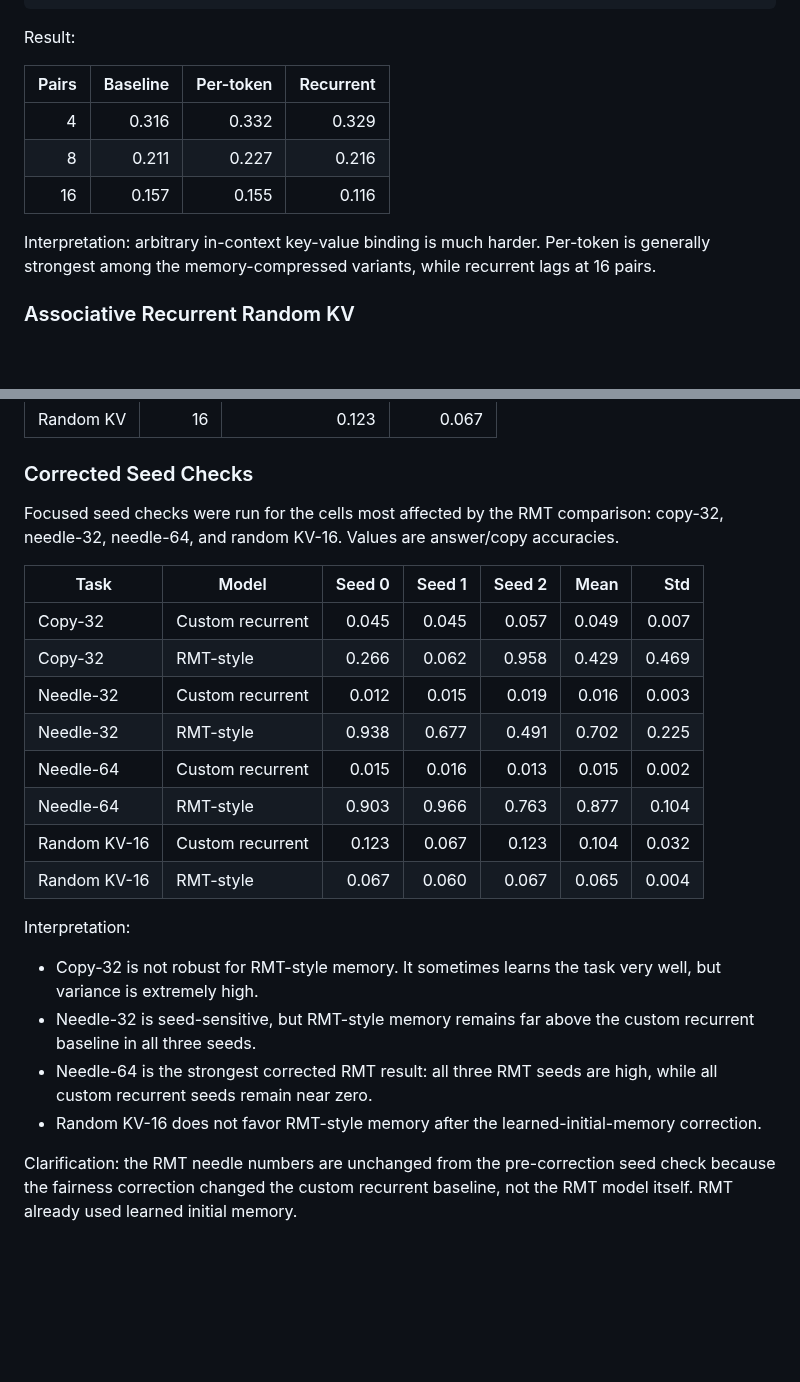
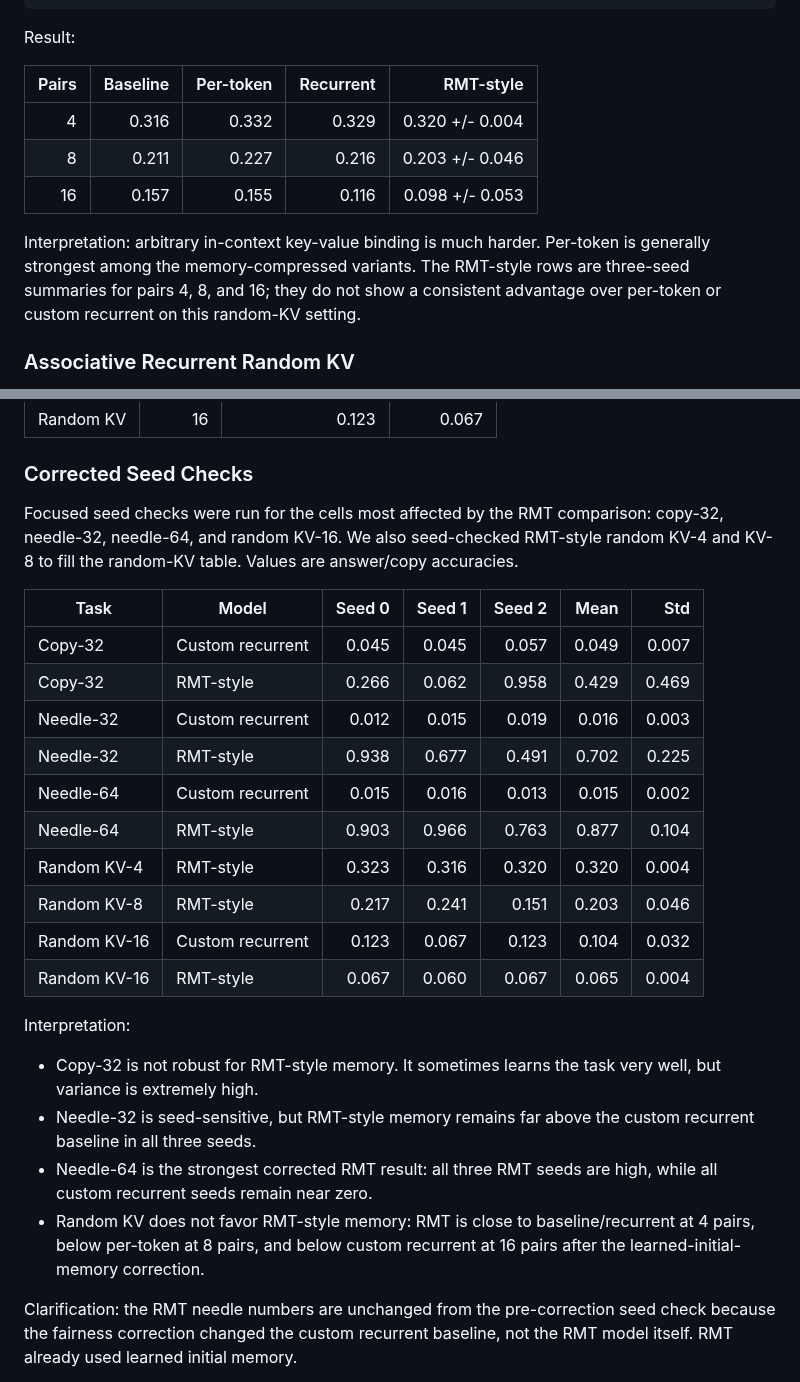
Before and after one commit to ankur219/memory-lm, a Markdown page: RESULTS.md, 2 parts joined by grey strips. GitHub-like rendering; blank space fills up the shorter version.

Commit message:
Add RMT KV seed checks

```diff
--- a/RESULTS.md
+++ b/RESULTS.md
@@ -310,13 +310,17 @@ python experiments/run_kv_sweep.py \
 
 Result:
 
-| Pairs | Baseline | Per-token | Recurrent |
-|---:|---:|---:|---:|
-| 4 | 0.316 | 0.332 | 0.329 |
-| 8 | 0.211 | 0.227 | 0.216 |
-| 16 | 0.157 | 0.155 | 0.116 |
+| Pairs | Baseline | Per-token | Recurrent | RMT-style |
+|---:|---:|---:|---:|---:|
+| 4 | 0.316 | 0.332 | 0.329 | 0.320 +/- 0.004 |
+| 8 | 0.211 | 0.227 | 0.216 | 0.203 +/- 0.046 |
+| 16 | 0.157 | 0.155 | 0.116 | 0.098 +/- 0.053 |
 
-Interpretation: arbitrary in-context key-value binding is much harder. Per-token is generally strongest among the memory-compressed variants, while recurrent lags at 16 pairs.
+Interpretation: arbitrary in-context key-value binding is much harder.
+Per-token is generally strongest among the memory-compressed variants. The
+RMT-style rows are three-seed summaries for pairs 4, 8, and 16; they do not show
+a consistent advantage over per-token or custom recurrent on this random-KV
+setting.
 
 ### Associative Recurrent Random KV
 
@@ -935,7 +939,8 @@ python3 experiments/run_rmt_synthetic_baseline.py
 ### Corrected Seed Checks
 
 Focused seed checks were run for the cells most affected by the RMT comparison:
-copy-32, needle-32, needle-64, and random KV-16. Values are answer/copy
+copy-32, needle-32, needle-64, and random KV-16. We also seed-checked RMT-style
+random KV-4 and KV-8 to fill the random-KV table. Values are answer/copy
 accuracies.
 
 | Task | Model | Seed 0 | Seed 1 | Seed 2 | Mean | Std |
@@ -946,6 +951,8 @@ accuracies.
 | Needle-32 | RMT-style | 0.938 | 0.677 | 0.491 | 0.702 | 0.225 |
 | Needle-64 | Custom recurrent | 0.015 | 0.016 | 0.013 | 0.015 | 0.002 |
 | Needle-64 | RMT-style | 0.903 | 0.966 | 0.763 | 0.877 | 0.104 |
+| Random KV-4 | RMT-style | 0.323 | 0.316 | 0.320 | 0.320 | 0.004 |
+| Random KV-8 | RMT-style | 0.217 | 0.241 | 0.151 | 0.203 | 0.046 |
 | Random KV-16 | Custom recurrent | 0.123 | 0.067 | 0.123 | 0.104 | 0.032 |
 | Random KV-16 | RMT-style | 0.067 | 0.060 | 0.067 | 0.065 | 0.004 |
 
@@ -957,8 +964,9 @@ Interpretation:
   recurrent baseline in all three seeds.
 - Needle-64 is the strongest corrected RMT result: all three RMT seeds are high,
   while all custom recurrent seeds remain near zero.
-- Random KV-16 does not favor RMT-style memory after the learned-initial-memory
-  correction.
+- Random KV does not favor RMT-style memory: RMT is close to baseline/recurrent
+  at 4 pairs, below per-token at 8 pairs, and below custom recurrent at 16
+  pairs after the learned-initial-memory correction.
 
 Clarification: the RMT needle numbers are unchanged from the pre-correction seed
 check because the fairness correction changed the custom recurrent baseline, not
```
